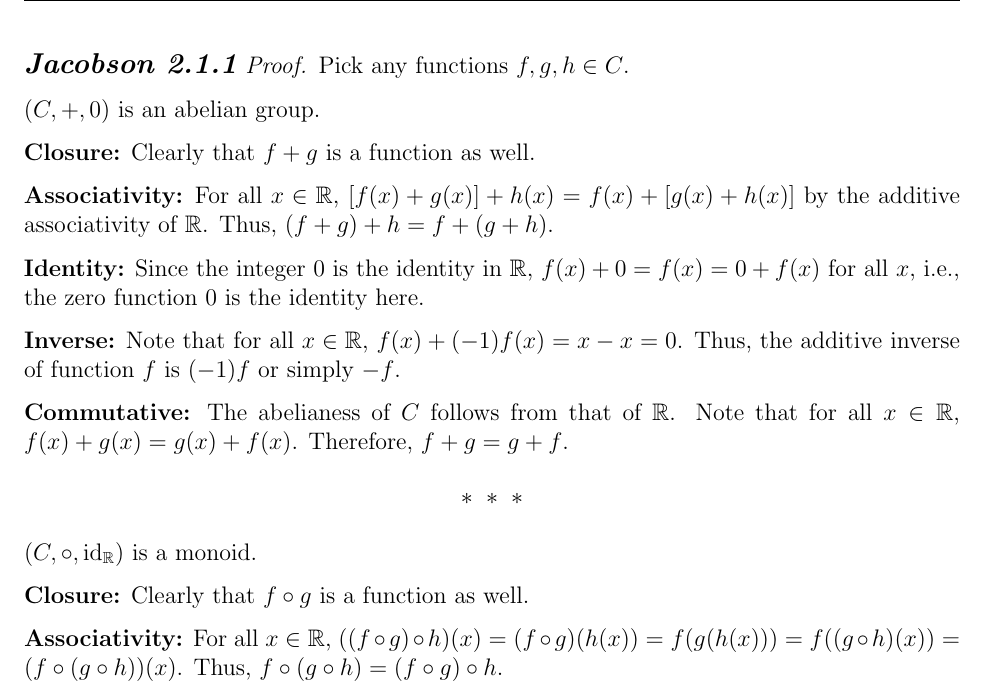
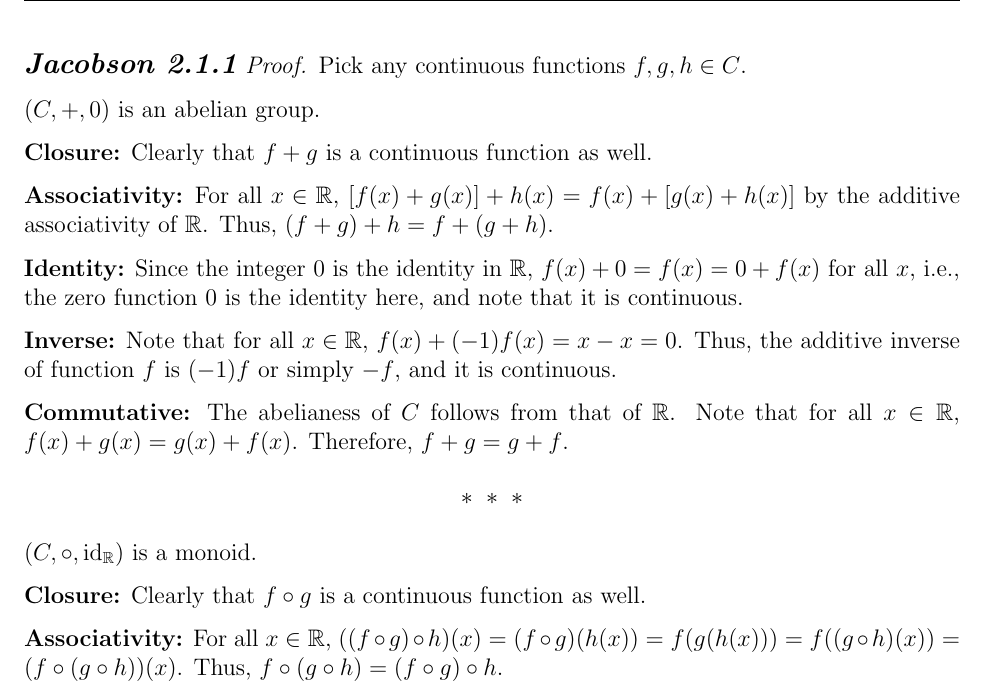
Before and after one commit to Shawn-Xihao-Wu/MATH-323-LaTeX, a LaTeX problem sheet (HW1/HW1_323_SHAWN_WU_36123040.tex): part of page 1 of 7, cut so that both start at the same text. Compiled offline with pdfLaTeX.

Commit message:
HW1.1 added continuous

```diff
--- a/HW1/HW1_323_SHAWN_WU_36123040.tex
+++ b/HW1/HW1_323_SHAWN_WU_36123040.tex
@@ -12,22 +12,22 @@
 
 % Problem 1
 \begin{fproof}[Jacobson 2.1.1]
-  Pick any functions \(f,g,h \in C\).
+  Pick any continuous functions \(f,g,h \in C\).
 
   \((C, +, 0)\) is an abelian group.
 
   \textbf{Closure:}
-  Clearly that \(f+g\) is a function as well.
+  Clearly that \(f+g\) is a continuous function as well.
 
   \textbf{Associativity:}
   For all \(x \in \mathbb{R}\),
   \([f(x) + g(x)] + h(x) = f(x) + [g(x) + h(x)]\) by the additive associativity of \(\mathbb{R}\). Thus, \((f + g) + h = f + (g + h)\).
 
   \textbf{Identity:}
-  Since the integer 0 is the identity in \(\mathbb{R}\), \(f(x) + 0 = f(x) = 0 + f(x)\) for all \(x\), i.e., the zero function 0 is the identity here.
+  Since the integer 0 is the identity in \(\mathbb{R}\), \(f(x) + 0 = f(x) = 0 + f(x)\) for all \(x\), i.e., the zero function 0 is the identity here, and note that it is continuous.
 
   \textbf{Inverse:}
-  Note that for all \(x \in \mathbb{R}\), \(f(x) + (-1)f(x) = x - x = 0\). Thus, the additive inverse of function \(f\) is \((-1)f\) or simply \(-f\).
+  Note that for all \(x \in \mathbb{R}\), \(f(x) + (-1)f(x) = x - x = 0\). Thus, the additive inverse of function \(f\) is \((-1)f\) or simply \(-f\), and it is continuous.
 
   \textbf{Commutative:}
   The abelianess of \(C\) follows from that of \(\mathbb{R}\). Note that for all \(x \in \mathbb{R}\), \(f(x) + g(x) = g(x) + f(x)\). Therefore, \(f + g = g + f\).
@@ -39,7 +39,7 @@
   \((C, \circ, \text{id}_{\mathbb{R}})\) is a monoid.
 
   \textbf{Closure:}
-  Clearly that \(f \circ g\) is a function as well.
+  Clearly that \(f \circ g\) is a continuous function as well.
 
   \textbf{Associativity:}
   For all \(x \in \mathbb{R}\),
```
Also changed, not shown: HW1/HW1_323_SHAWN_WU_36123040.pdf.
